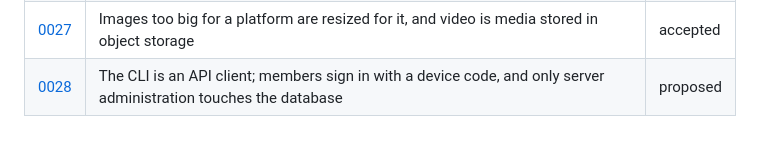
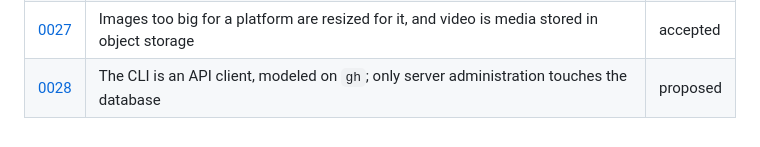
Before and after one commit to spectrum-labs-tech/araldo, a Markdown page: docs/adr/README.md, the part around the change. Rendered like a GitHub page.

```diff
--- a/docs/adr/README.md
+++ b/docs/adr/README.md
@@ -33,4 +33,4 @@ open a pull request.
 | [0025](0025-web-analytics.md) | Web analytics are provider adapters that report visits and signups by Araldo's own link tags | proposed |
 | [0026](0026-reports.md) | A brand's report is computed on demand from what Araldo already reads, one period at a time | proposed |
 | [0027](0027-video-and-resizing.md) | Images too big for a platform are resized for it, and video is media stored in object storage | accepted |
-| [0028](0028-cli-as-api-client.md) | The CLI is an API client; members sign in with a device code, and only server administration touches the database | proposed |
+| [0028](0028-cli-as-api-client.md) | The CLI is an API client, modeled on `gh`; only server administration touches the database | proposed |
```
Also changed, not shown: docs/adr/0028-cli-as-api-client.md (+69 -42 lines).
